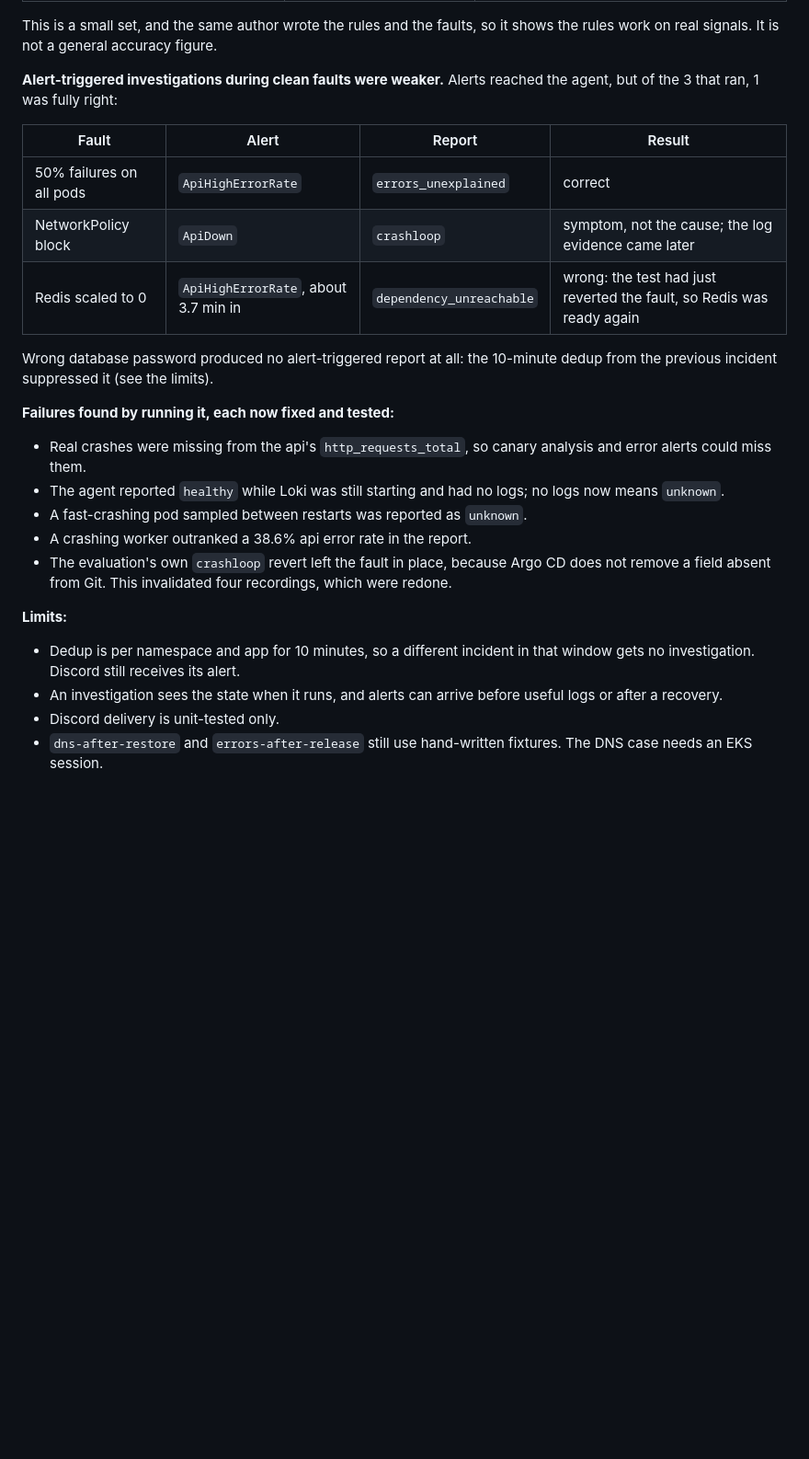
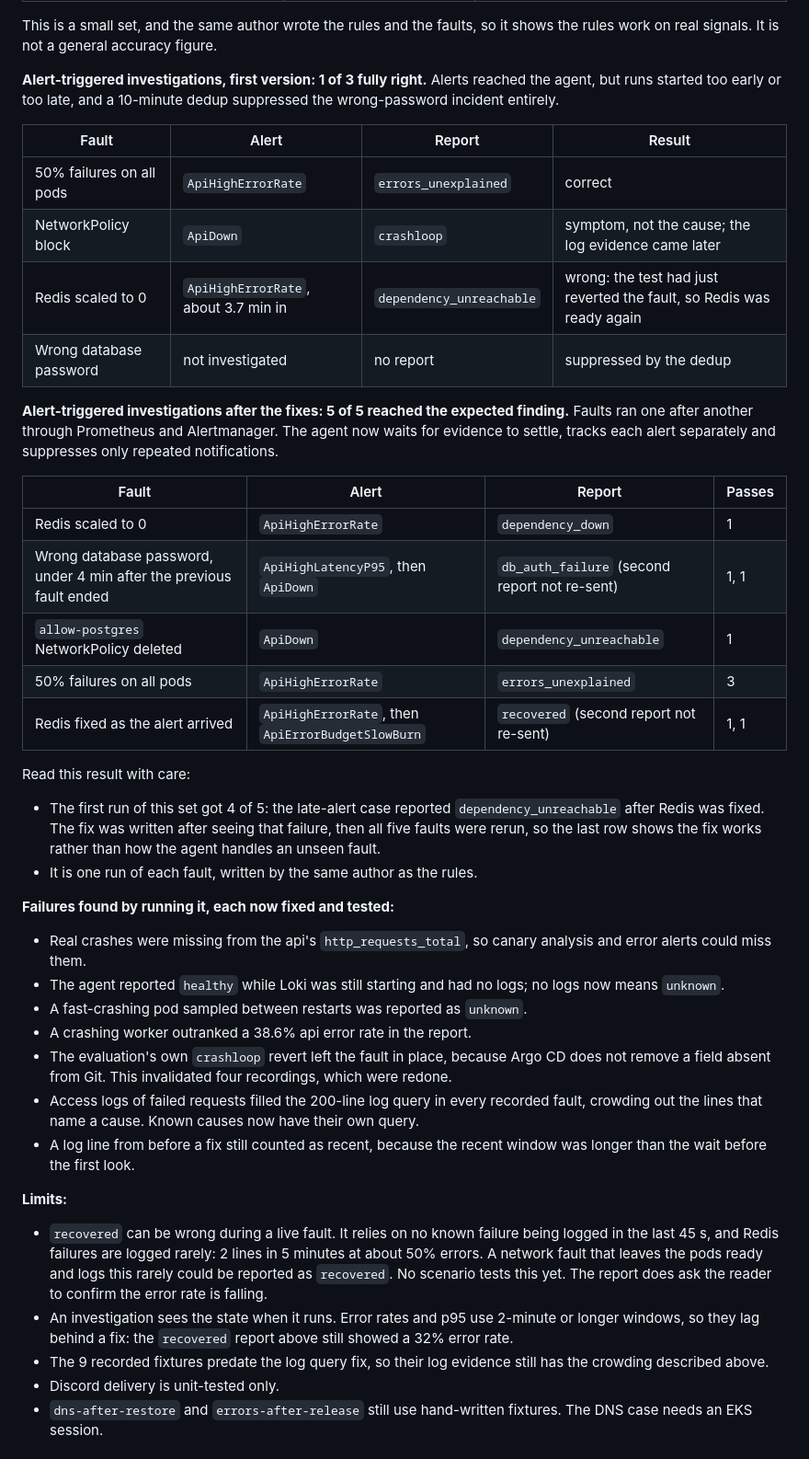
Before and after one commit to Islem-rb/gitops-eks-platform, a Markdown page: docs/RESULTS.md, the part around the change. Shown at 92% size. GitHub-like rendering; blank space fills up the shorter version.

```diff
--- a/docs/RESULTS.md
+++ b/docs/RESULTS.md
@@ -44,15 +44,28 @@ The full stack ran with real faults: Argo CD, Rollouts, Prometheus, Loki, Alloy
 
 This is a small set, and the same author wrote the rules and the faults, so it shows the rules work on real signals. It is not a general accuracy figure.
 
-**Alert-triggered investigations during clean faults were weaker.** Alerts reached the agent, but of the 3 that ran, 1 was fully right:
+**Alert-triggered investigations, first version: 1 of 3 fully right.** Alerts reached the agent, but runs started too early or too late, and a 10-minute dedup suppressed the wrong-password incident entirely.
 
 | Fault | Alert | Report | Result |
 |---|---|---|---|
 | 50% failures on all pods | `ApiHighErrorRate` | `errors_unexplained` | correct |
 | NetworkPolicy block | `ApiDown` | `crashloop` | symptom, not the cause; the log evidence came later |
 | Redis scaled to 0 | `ApiHighErrorRate`, about 3.7 min in | `dependency_unreachable` | wrong: the test had just reverted the fault, so Redis was ready again |
+| Wrong database password | not investigated | no report | suppressed by the dedup |
 
-Wrong database password produced no alert-triggered report at all: the 10-minute dedup from the previous incident suppressed it (see the limits).
+**Alert-triggered investigations after the fixes: 5 of 5 reached the expected finding.** Faults ran one after another through Prometheus and Alertmanager. The agent now waits for evidence to settle, tracks each alert separately and suppresses only repeated notifications.
+
+| Fault | Alert | Report | Passes |
+|---|---|---|---|
+| Redis scaled to 0 | `ApiHighErrorRate` | `dependency_down` | 1 |
+| Wrong database password, under 4 min after the previous fault ended | `ApiHighLatencyP95`, then `ApiDown` | `db_auth_failure` (second report not re-sent) | 1, 1 |
+| `allow-postgres` NetworkPolicy deleted | `ApiDown` | `dependency_unreachable` | 1 |
+| 50% failures on all pods | `ApiHighErrorRate` | `errors_unexplained` | 3 |
+| Redis fixed as the alert arrived | `ApiHighErrorRate`, then `ApiErrorBudgetSlowBurn` | `recovered` (second report not re-sent) | 1, 1 |
+
+Read this result with care:
+- The first run of this set got 4 of 5: the late-alert case reported `dependency_unreachable` after Redis was fixed. The fix was written after seeing that failure, then all five faults were rerun, so the last row shows the fix works rather than how the agent handles an unseen fault.
+- It is one run of each fault, written by the same author as the rules.
 
 **Failures found by running it, each now fixed and tested:**
 - Real crashes were missing from the api's `http_requests_total`, so canary analysis and error alerts could miss them.
@@ -60,10 +73,13 @@ Wrong database password produced no alert-triggered report at all: the 10-minute
 - A fast-crashing pod sampled between restarts was reported as `unknown`.
 - A crashing worker outranked a 38.6% api error rate in the report.
 - The evaluation's own `crashloop` revert left the fault in place, because Argo CD does not remove a field absent from Git. This invalidated four recordings, which were redone.
+- Access logs of failed requests filled the 200-line log query in every recorded fault, crowding out the lines that name a cause. Known causes now have their own query.
+- A log line from before a fix still counted as recent, because the recent window was longer than the wait before the first look.
 
 **Limits:**
-- Dedup is per namespace and app for 10 minutes, so a different incident in that window gets no investigation. Discord still receives its alert.
-- An investigation sees the state when it runs, and alerts can arrive before useful logs or after a recovery.
+- `recovered` can be wrong during a live fault. It relies on no known failure being logged in the last 45 s, and Redis failures are logged rarely: 2 lines in 5 minutes at about 50% errors. A network fault that leaves the pods ready and logs this rarely could be reported as `recovered`. No scenario tests this yet. The report does ask the reader to confirm the error rate is falling.
+- An investigation sees the state when it runs. Error rates and p95 use 2-minute or longer windows, so they lag behind a fix: the `recovered` report above still showed a 32% error rate.
+- The 9 recorded fixtures predate the log query fix, so their log evidence still has the crowding described above.
 - Discord delivery is unit-tested only.
 - `dns-after-restore` and `errors-after-release` still use hand-written fixtures. The DNS case needs an EKS session.
 
```
Also changed, not shown: README.md (+1 -1 lines).
